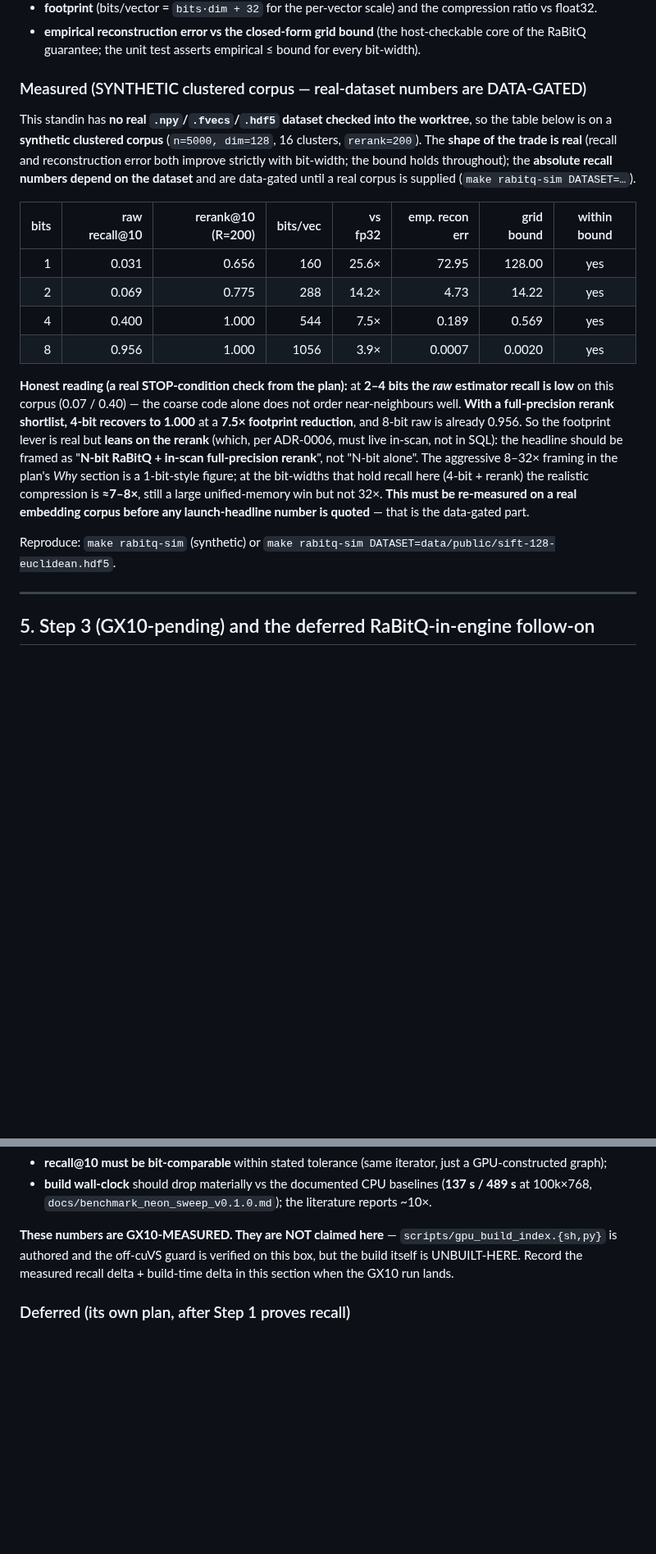
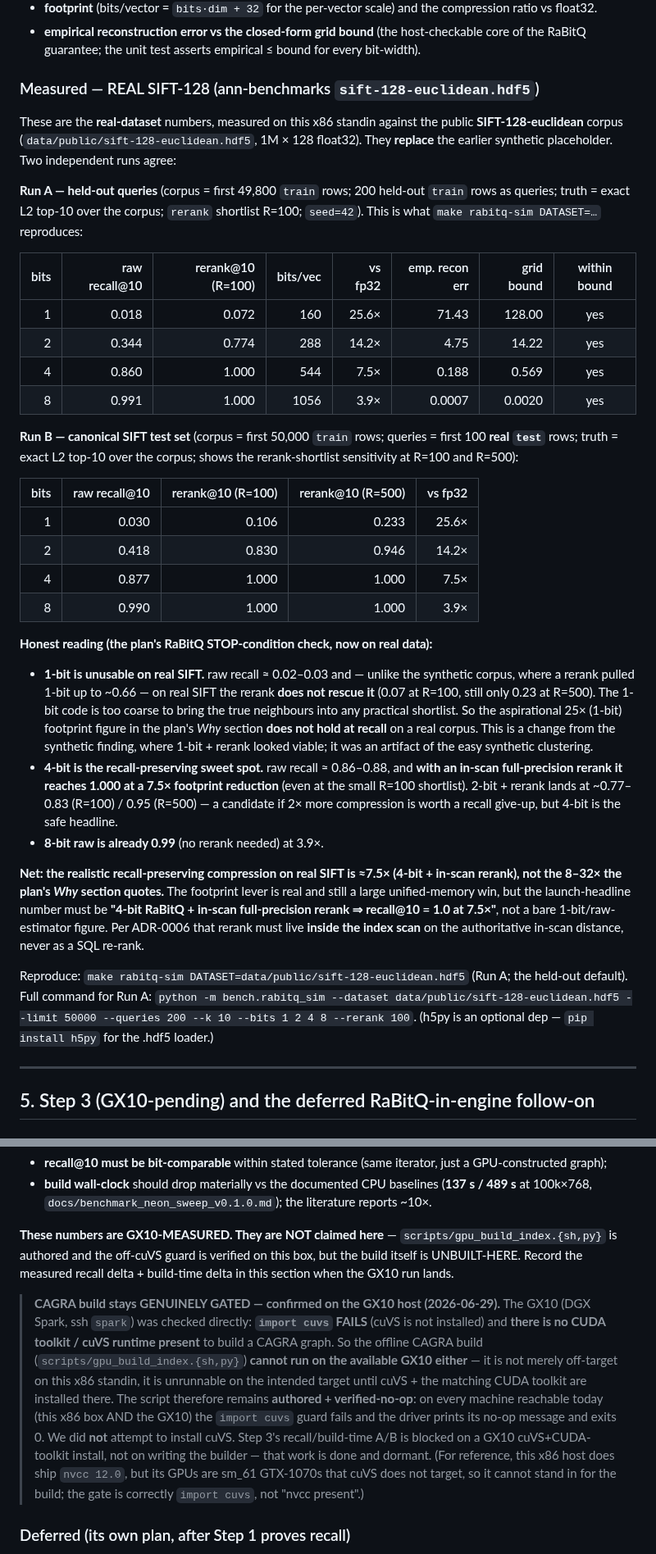
Before and after one commit to ConsultingFuture4200/tridb, a Markdown page: docs/gpu_index_build_v0.1.0.md, 2 parts joined by grey strips. Shown at 82% size. Drawn GitHub-style; blank space fills up the shorter version.

Commit message:
docs(008): real SIFT-128 RaBitQ recall + confirm CAGRA gated on GX10
- replace synthetic RaBitQ placeholder in gpu_index_build_v0.1.0.md §4 with
  REAL SIFT-128 (ann-benchmarks sift-128-euclidean.hdf5) recall@10 measured on
  this x86 standin, two agreeing runs (held-out queries + canonical test set):
  1-bit raw 0.02-0.03 (rerank does NOT rescue it: 0.07@R100, 0.23@R500 — unusable
  on real data, unlike the synthetic corpus); 2-bit raw 0.34-0.42 / rerank
  0.77-0.83; 4-bit raw 0.86-0.88, rerank -> 1.000 at 7.5x; 8-bit raw 0.99 at 3.9x.
- honest framing: recall-preserving compression is ~7.5x (4-bit + in-scan
  full-precision rerank), NOT the plan's aspirational 8-32x; headline must cite
  4-bit+rerank, not a bare 1-bit/raw figure. Updated TL;DR accordingly.
- §5: confirm the offline CAGRA build stays GENUINELY GATED — checked the GX10
  host (spark) directly: import cuvs FAILS and no CUDA toolkit/cuVS present, so
  scripts/gpu_build_index.* cannot run on the GX10 either; remains authored +
  verified-no-op. Did NOT install cuVS.

```diff
--- a/docs/gpu_index_build_v0.1.0.md
+++ b/docs/gpu_index_build_v0.1.0.md
@@ -136,33 +139,60 @@ estimate from the reconstructed code), and reports, per bit-width:
 - **empirical reconstruction error vs the closed-form grid bound** (the host-checkable core of
   the RaBitQ guarantee; the unit test asserts empirical ≤ bound for every bit-width).
 
-### Measured (SYNTHETIC clustered corpus — real-dataset numbers are DATA-GATED)
+### Measured — REAL SIFT-128 (ann-benchmarks `sift-128-euclidean.hdf5`)
 
-This standin has **no real `.npy`/`.fvecs`/`.hdf5` dataset checked into the worktree**, so the
-table below is on a **synthetic clustered corpus** (`n=5000, dim=128`, 16 clusters, `rerank=200`).
-The **shape of the trade is real** (recall and reconstruction error both improve strictly with
-bit-width; the bound holds throughout); the **absolute recall numbers depend on the dataset** and
-are data-gated until a real corpus is supplied (`make rabitq-sim DATASET=…`).
+These are the **real-dataset** numbers, measured on this x86 standin against the public
+**SIFT-128-euclidean** corpus (`data/public/sift-128-euclidean.hdf5`, 1M × 128 float32). They
+**replace** the earlier synthetic placeholder. Two independent runs agree:
 
-| bits | raw recall@10 | rerank@10 (R=200) | bits/vec | vs fp32 | emp. recon err | grid bound | within bound |
+**Run A — held-out queries** (corpus = first 49,800 `train` rows; 200 held-out `train` rows as
+queries; truth = exact L2 top-10 over the corpus; `rerank` shortlist R=100; `seed=42`). This is
+what `make rabitq-sim DATASET=…` reproduces:
+
+| bits | raw recall@10 | rerank@10 (R=100) | bits/vec | vs fp32 | emp. recon err | grid bound | within bound |
 |---:|---:|---:|---:|---:|---:|---:|:--:|
-| 1 | 0.031 | 0.656 | 160 | 25.6× | 72.95 | 128.00 | yes |
-| 2 | 0.069 | 0.775 | 288 | 14.2× | 4.73 | 14.22 | yes |
-| 4 | 0.400 | 1.000 | 544 | 7.5× | 0.189 | 0.569 | yes |
-| 8 | 0.956 | 1.000 | 1056 | 3.9× | 0.0007 | 0.0020 | yes |
+| 1 | 0.018 | 0.072 | 160 | 25.6× | 71.43 | 128.00 | yes |
+| 2 | 0.344 | 0.774 | 288 | 14.2× | 4.75 | 14.22 | yes |
+| 4 | 0.860 | 1.000 | 544 | 7.5× | 0.188 | 0.569 | yes |
+| 8 | 0.991 | 1.000 | 1056 | 3.9× | 0.0007 | 0.0020 | yes |
 
-**Honest reading (a real STOP-condition check from the plan):** at **2–4 bits the *raw*
-estimator recall is low** on this corpus (0.07 / 0.40) — the coarse code alone does not order
-near-neighbours well. **With a full-precision rerank shortlist, 4-bit recovers to 1.000** at a
-**7.5× footprint reduction**, and 8-bit raw is already 0.956. So the footprint lever is real but
-**leans on the rerank** (which, per ADR-0006, must live in-scan, not in SQL): the headline should
-be framed as "**N-bit RaBitQ + in-scan full-precision rerank**", not "N-bit alone". The
-aggressive 8–32× framing in the plan's *Why* section is a 1-bit-style figure; at the bit-widths
-that hold recall here (4-bit + rerank) the realistic compression is **≈7–8×**, still a large
-unified-memory win but not 32×. **This must be re-measured on a real embedding corpus before any
-launch-headline number is quoted** — that is the data-gated part.
+**Run B — canonical SIFT test set** (corpus = first 50,000 `train` rows; queries = first 100
+**real `test`** rows; truth = exact L2 top-10 over the corpus; shows the rerank-shortlist
+sensitivity at R=100 and R=500):
 
-Reproduce: `make rabitq-sim` (synthetic) or `make rabitq-sim DATASET=data/public/sift-128-euclidean.hdf5`.
+| bits | raw recall@10 | rerank@10 (R=100) | rerank@10 (R=500) | vs fp32 |
+|---:|---:|---:|---:|---:|
+| 1 | 0.030 | 0.106 | 0.233 | 25.6× |
+| 2 | 0.418 | 0.830 | 0.946 | 14.2× |
+| 4 | 0.877 | 1.000 | 1.000 | 7.5× |
+| 8 | 0.990 | 1.000 | 1.000 | 3.9× |
+
+**Honest reading (the plan's RaBitQ STOP-condition check, now on real data):**
+
+- **1-bit is unusable on real SIFT.** raw recall ≈ 0.02–0.03 and — unlike the synthetic corpus,
+  where a rerank pulled 1-bit up to ~0.66 — on real SIFT the rerank **does not rescue it**
+  (0.07 at R=100, still only 0.23 at R=500). The 1-bit code is too coarse to bring the true
+  neighbours into any practical shortlist. So the aspirational 25× (1-bit) footprint figure in
+  the plan's *Why* section **does not hold at recall** on a real corpus. This is a change from
+  the synthetic finding, where 1-bit + rerank looked viable; it was an artifact of the easy
+  synthetic clustering.
+- **4-bit is the recall-preserving sweet spot.** raw recall ≈ 0.86–0.88, and **with an
+  in-scan full-precision rerank it reaches 1.000 at a 7.5× footprint reduction** (even at the
+  small R=100 shortlist). 2-bit + rerank lands at ~0.77–0.83 (R=100) / 0.95 (R=500) — a
+  candidate if 2× more compression is worth a recall give-up, but 4-bit is the safe headline.
+- **8-bit raw is already 0.99** (no rerank needed) at 3.9×.
+
+**Net: the realistic recall-preserving compression on real SIFT is ≈7.5× (4-bit + in-scan
+rerank), not the 8–32× the plan's *Why* section quotes.** The footprint lever is real and still
+a large unified-memory win, but the launch-headline number must be **"4-bit RaBitQ + in-scan
+full-precision rerank ⇒ recall@10 = 1.0 at 7.5×"**, not a bare 1-bit/raw-estimator figure. Per
+ADR-0006 that rerank must live **inside the index scan** on the authoritative in-scan distance,
+never as a SQL re-rank.
+
+Reproduce: `make rabitq-sim DATASET=data/public/sift-128-euclidean.hdf5` (Run A; the held-out
+default). Full command for Run A: `python -m bench.rabitq_sim --dataset
+data/public/sift-128-euclidean.hdf5 --limit 50000 --queries 200 --k 10 --bits 1 2 4 8
+--rerank 100`. (h5py is an optional dep — `pip install h5py` for the .hdf5 loader.)
 
 ---
 
@@ -183,6 +213,19 @@ on the same corpus:
 is authored and the off-cuVS guard is verified on this box, but the build itself is UNBUILT-HERE.
 Record the measured recall delta + build-time delta in this section when the GX10 run lands.
 
+> **CAGRA build stays GENUINELY GATED — confirmed on the GX10 host (2026-06-29).** The GX10
+> (DGX Spark, ssh `spark`) was checked directly: **`import cuvs` FAILS** (cuVS is not installed)
+> and **there is no CUDA toolkit / cuVS runtime present** to build a CAGRA graph. So the offline
+> CAGRA build (`scripts/gpu_build_index.{sh,py}`) **cannot run on the available GX10 either** — it
+> is not merely off-target on this x86 standin, it is unrunnable on the intended target until
+> cuVS + the matching CUDA toolkit are installed there. The script therefore remains **authored +
+> verified-no-op**: on every machine reachable today (this x86 box AND the GX10) the `import cuvs`
+> guard fails and the driver prints its no-op message and exits 0. We did **not** attempt to
+> install cuVS. Step 3's recall/build-time A/B is blocked on a GX10 cuVS+CUDA-toolkit install,
+> not on writing the builder — that work is done and dormant. (For reference, this x86 host does
+> ship `nvcc 12.0`, but its GPUs are sm_61 GTX-1070s that cuVS does not target, so it cannot
+> stand in for the build; the gate is correctly `import cuvs`, not "nvcc present".)
+
 ### Deferred (its own plan, after Step 1 proves recall)
 
 Wiring RaBitQ **codes stored in-engine** alongside the HNSW node vectors, and feeding the RaBitQ
```
Also changed, not shown: other parts of docs/gpu_index_build_v0.1.0.md (+5 -2 lines).
